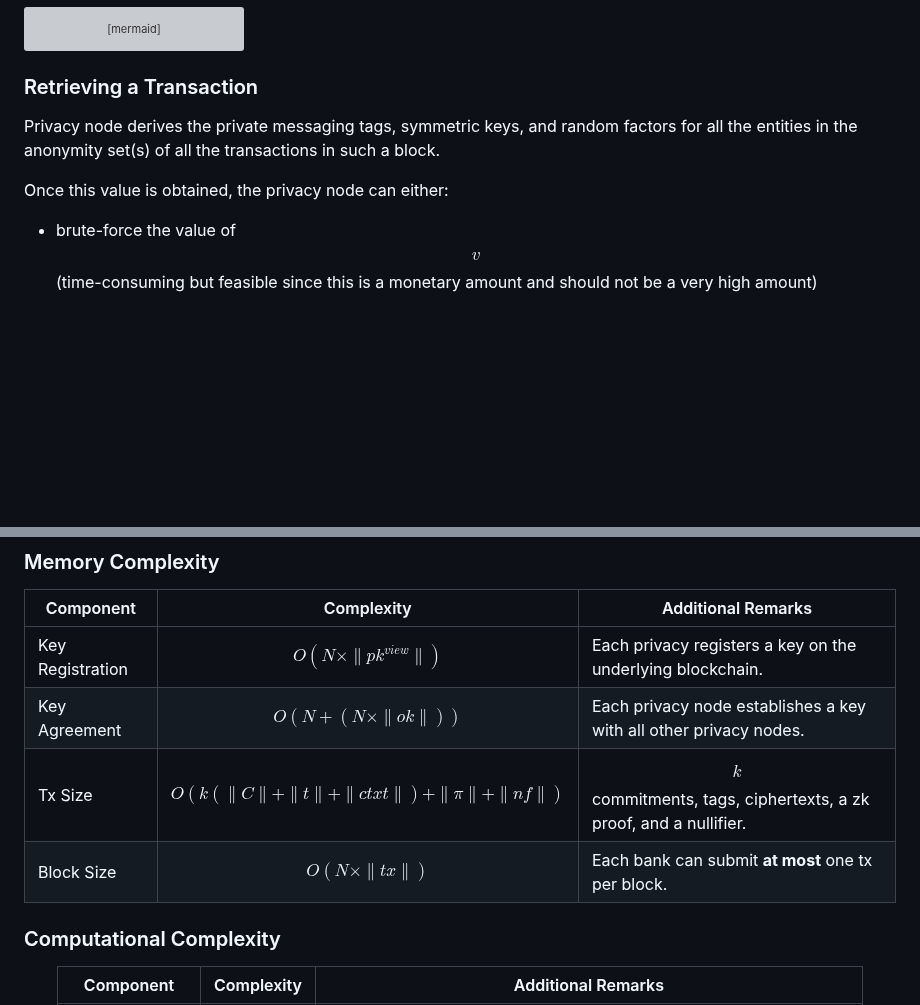
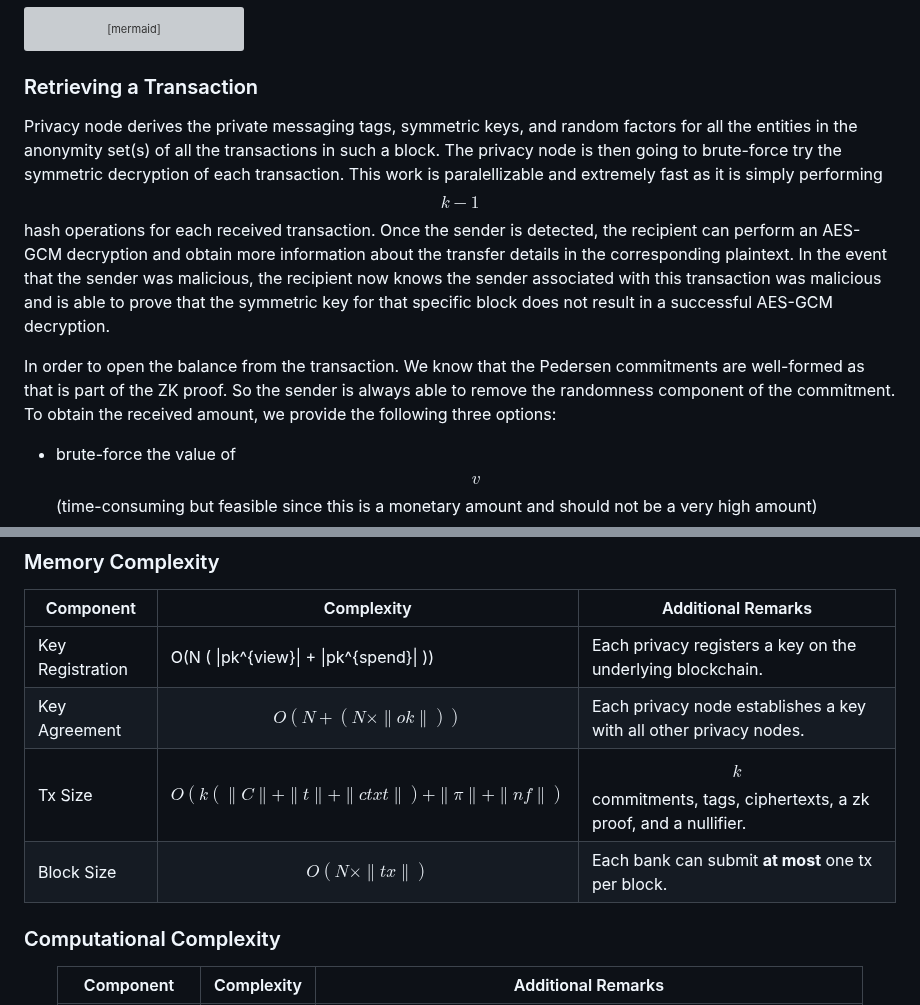
Before and after one commit to raylsnetwork/Enygma, a Markdown page: enygma_payments/protocol_description.md, 2 parts joined by grey strips. GitHub-like rendering; blank space fills up the shorter version; grey boxes are pictures that could not be loaded.

````diff
--- a/enygma_payments/protocol_description.md
+++ b/enygma_payments/protocol_description.md
@@ -337,9 +337,9 @@ flowchart LR
 ```
 
 ### Retrieving a Transaction
-Privacy node derives the private messaging tags, symmetric keys, and random factors for all the entities in the anonymity set(s) of all the transactions in such a block.
+Privacy node derives the private messaging tags, symmetric keys, and random factors for all the entities in the anonymity set(s) of all the transactions in such a block. The privacy node is then going to brute-force try the symmetric decryption of each transaction. This work is paralellizable and extremely fast as it is simply performing $$k-1$$ hash operations for each received transaction. Once the sender is detected, the recipient can perform an AES-GCM decryption and obtain more information about the transfer details in the corresponding plaintext. In the event that the sender was malicious, the recipient now knows the sender associated with this transaction was malicious and is able to prove that the symmetric key for that specific block does not result in a successful AES-GCM decryption.
 
-Once this value is obtained, the privacy node can either:
+In order to open the balance from the transaction. We know that the Pedersen commitments are well-formed as that is part of the ZK proof. So the sender is always able to remove the randomness component of the commitment. To obtain the received amount, we provide the following three options:
 
 * brute-force the value of $$v$$ (time-consuming but feasible since this is a monetary amount and should not be a very high amount)
 * have a precomputed table containing all the possible reasonable values for $$vG$$
@@ -467,10 +467,10 @@ Additionally, depending on the choice of random factors and the issuance process
 
 | Component        | Complexity                                             | Additional Remarks                                                     |
 |------------------|--------------------------------------------------------|------------------------------------------------------------------------|
-| Key Registration |$$O(N \times \|pk^{view}\| )$$            | Each privacy registers a key on the underlying blockchain.            |
-| Key Agreement    |$$O(N + (N \times \|ok\|) )$$ | Each privacy node establishes a key with all other privacy nodes.    |
-| Tx Size          |$$O(k (\|C\| + \|t\| + \|ctxt\|) + \|\pi \| + \|nf\|)$$| $$k$$ commitments, tags, ciphertexts, a zk proof, and a nullifier.      |
-| Block Size       |$$O(N \times \|tx\|)$$                  | Each bank can submit **at most** one tx per block.                      |
+| Key Registration |O(N ( \|pk^{view}\| + \|pk^{spend}\| ))                 | Each privacy registers a key on the underlying blockchain.             |
+| Key Agreement    |$$O(N + (N \times \|ok\|) )$$                           | Each privacy node establishes a key with all other privacy nodes.      |
+| Tx Size          |$$O(k (\|C\| + \|t\| + \|ctxt\|) + \|\pi \| + \|nf\|)$$ | $$k$$ commitments, tags, ciphertexts, a zk proof, and a nullifier.     |
+| Block Size       |$$O(N \times \|tx\|)$$                                  | Each bank can submit **at most** one tx per block.                     |
 
 </div>
 
````
